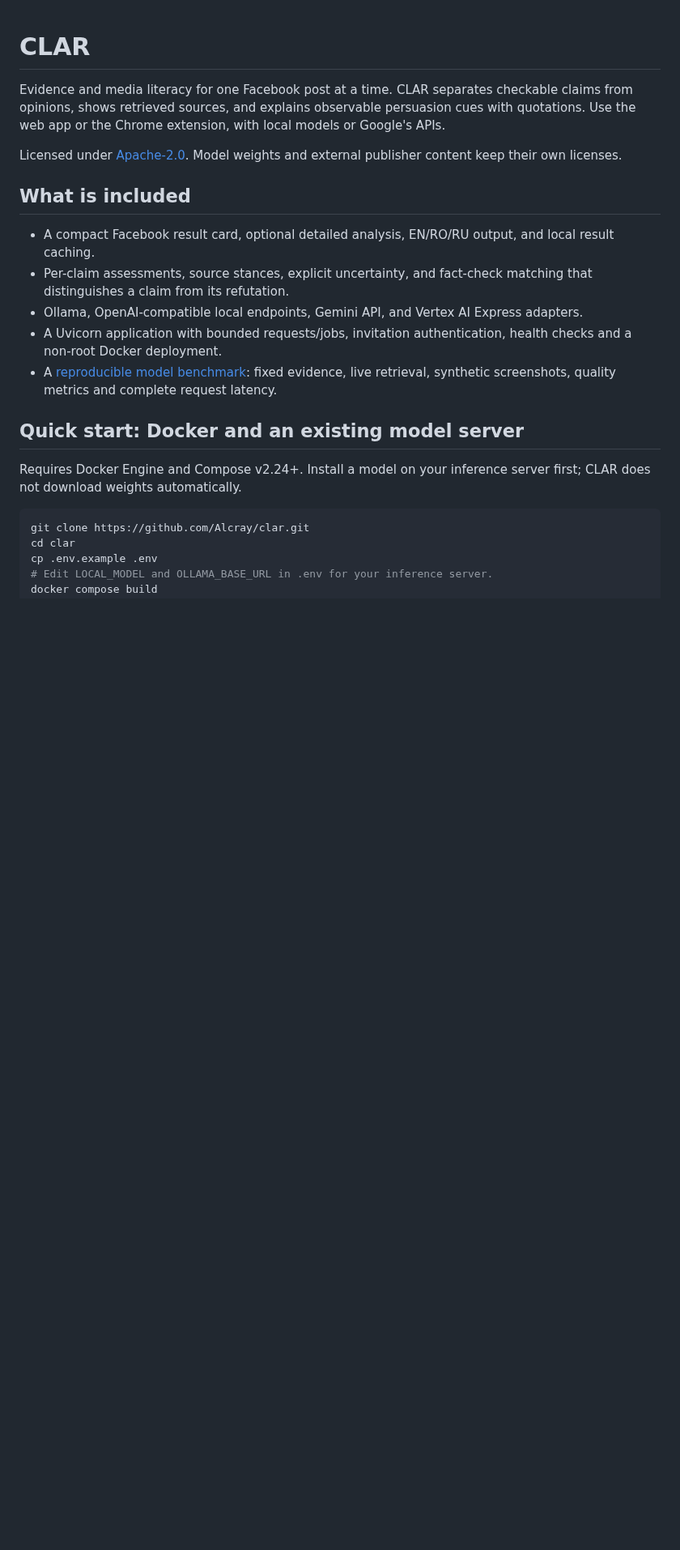
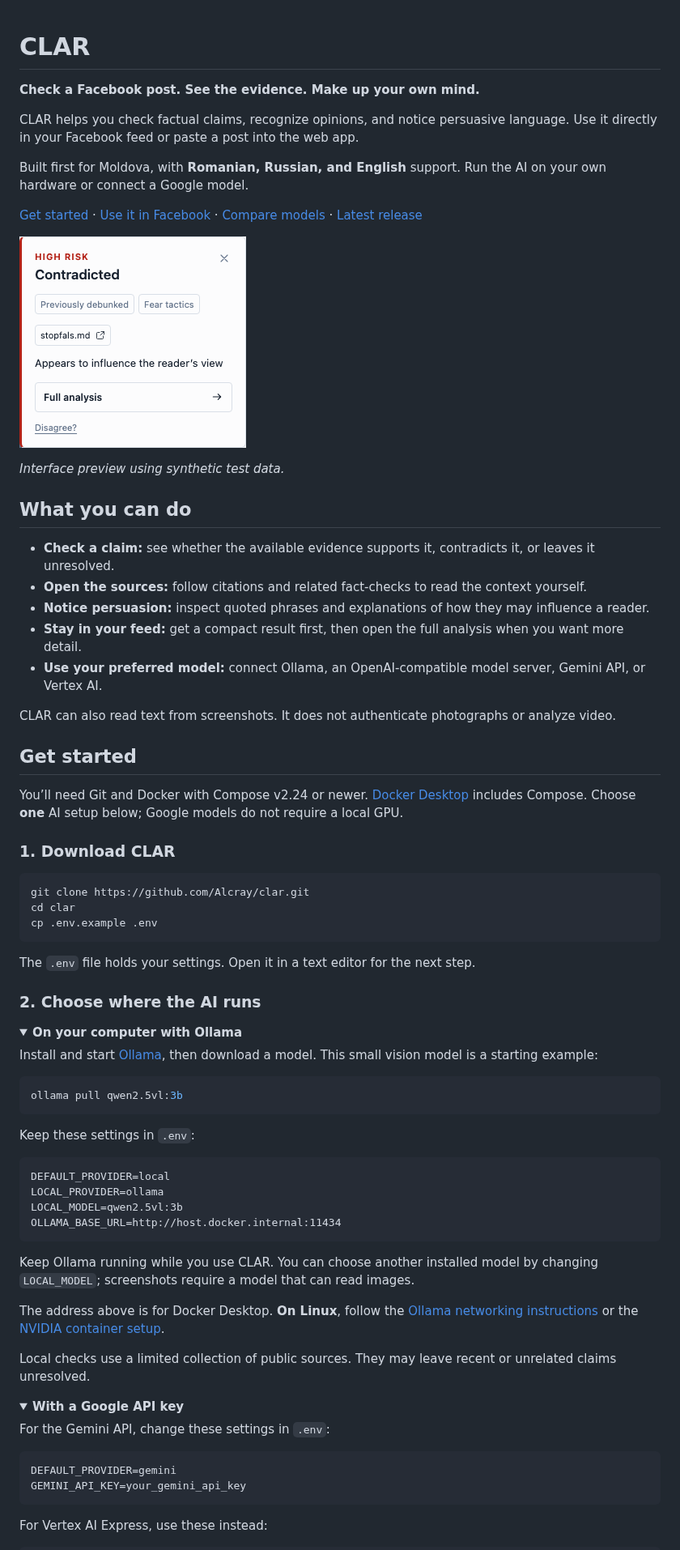
Before and after one commit to Alcray/clar, a Markdown page: README.md, the part around one of its changes. Shown at 81% size. Rendered like a GitHub page; pictures changed too: docs/images/compact-card.png (added); folded sections open; blank space fills up the shorter version.

Commit message:
Make README easier to follow for new CLAR users

````diff
--- a/README.md
+++ b/README.md
@@ -1,23 +1,78 @@
 # CLAR
 
-Evidence and media literacy for one Facebook post at a time. CLAR separates checkable claims from opinions, shows retrieved sources, and explains observable persuasion cues with quotations. Use the web app or the Chrome extension, with local models or Google's APIs.
+**Check a Facebook post. See the evidence. Make up your own mind.**
 
-Licensed under [Apache-2.0](LICENSE). Model weights and external publisher content keep their own licenses.
+CLAR helps you check factual claims, recognize opinions, and notice persuasive language. Use it directly in your Facebook feed or paste a post into the web app.
 
-## What is included
+Built first for Moldova, with **Romanian, Russian, and English** support. Run the AI on your own hardware or connect a Google model.
 
-- A compact Facebook result card, optional detailed analysis, EN/RO/RU output, and local result caching.
-- Per-claim assessments, source stances, explicit uncertainty, and fact-check matching that distinguishes a claim from its refutation.
-- Ollama, OpenAI-compatible local endpoints, Gemini API, and Vertex AI Express adapters.
-- A Uvicorn application with bounded requests/jobs, invitation authentication, health checks and a non-root Docker deployment.
-- A [reproducible model benchmark](benchmarks/README.md): fixed evidence, live retrieval, synthetic screenshots, quality metrics and complete request latency.
+[Get started](#get-started) · [Use it in Facebook](#use-it-in-facebook) · [Compare models](#compare-models) · [Latest release](https://github.com/Alcray/clar/releases/latest)
 
-## Quick start: Docker and an existing model server
+![CLAR's compact card showing an assessment, tags, a source link and a Full analysis button](docs/images/compact-card.png)
 
-Requires Docker Engine and Compose v2.24+. Install a model on your inference server first; CLAR does not download weights automatically.
+*Interface preview using synthetic test data.*
+
+## What you can do
+
+- **Check a claim:** see whether the available evidence supports it, contradicts it, or leaves it unresolved.
+- **Open the sources:** follow citations and related fact-checks to read the context yourself.
+- **Notice persuasion:** inspect quoted phrases and explanations of how they may influence a reader.
+- **Stay in your feed:** get a compact result first, then open the full analysis when you want more detail.
+- **Use your preferred model:** connect Ollama, an OpenAI-compatible model server, Gemini API, or Vertex AI.
+
+CLAR can also read text from screenshots. It does not authenticate photographs or analyze video.
+
+## Get started
+
+You’ll need Git and Docker with Compose v2.24 or newer. [Docker Desktop](https://www.docker.com/products/docker-desktop/) includes Compose. Choose **one** AI setup below; Google models do not require a local GPU.
+
+### 1. Download CLAR
 
 ```sh
 git clone https://github.com/Alcray/clar.git
 cd clar
 cp .env.example .env
-# Edit LOCAL_MODEL and OLLAMA_BASE_URL in .env for your inference server.
+```
+
+The `.env` file holds your settings. Open it in a text editor for the next step.
+
+### 2. Choose where the AI runs
+
+<details open>
+<summary><strong>On your computer with Ollama</strong></summary>
+
+Install and start [Ollama](https://ollama.com/download), then download a model. This small vision model is a starting example:
+
+```sh
+ollama pull qwen2.5vl:3b
+```
+
+Keep these settings in `.env`:
+
+```dotenv
+DEFAULT_PROVIDER=local
+LOCAL_PROVIDER=ollama
+LOCAL_MODEL=qwen2.5vl:3b
+OLLAMA_BASE_URL=http://host.docker.internal:11434
+```
+
+Keep Ollama running while you use CLAR. You can choose another installed model by changing `LOCAL_MODEL`; screenshots require a model that can read images.
+
+The address above is for Docker Desktop. **On Linux**, follow the [Ollama networking instructions](docs/SELF-HOSTING.md#docker-compose) or the [NVIDIA container setup](docs/SELF-HOSTING.md#optional-nvidia-ollama-container).
+
+Local checks use a limited collection of public sources. They may leave recent or unrelated claims unresolved.
+
+</details>
+
+<details>
+<summary><strong>With a Google API key</strong></summary>
+
+For the Gemini API, change these settings in `.env`:
+
+```dotenv
+DEFAULT_PROVIDER=gemini
+GEMINI_API_KEY=your_gemini_api_key
+```
+
+For Vertex AI Express, use these instead:
+
````
Also changed, not shown: other parts of README.md (+59 -74 lines).
